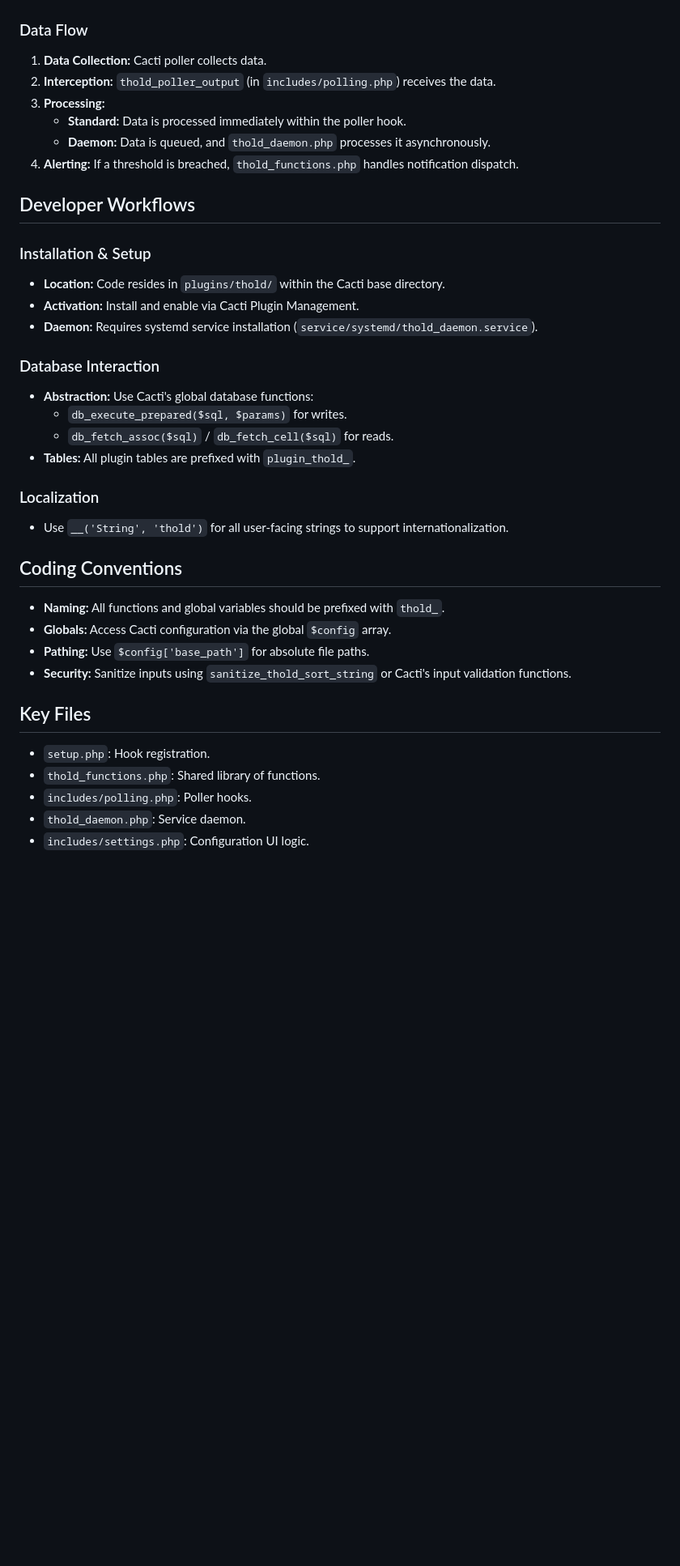
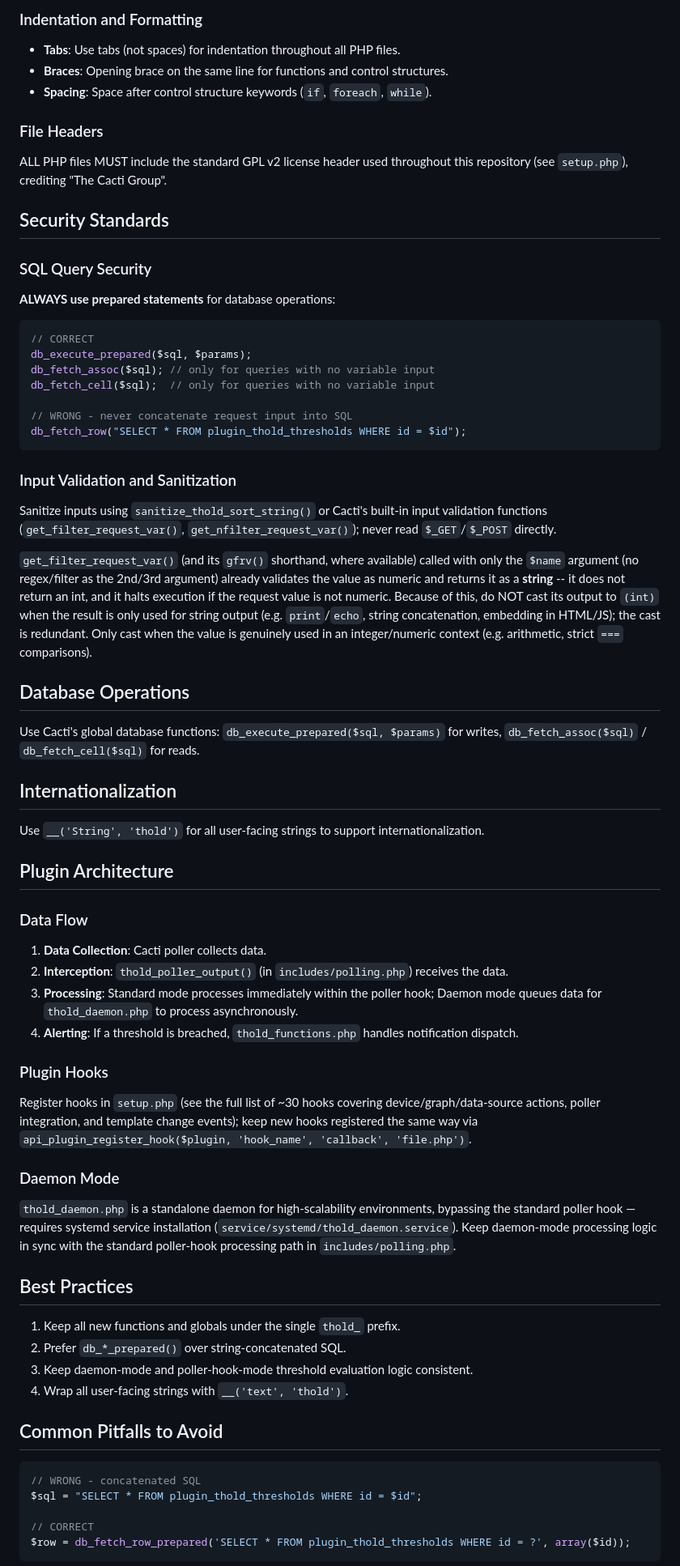
Before and after one commit to Cacti/plugin_thold, a Markdown page: .github/copilot-instructions.md, the part around one of its changes. Shown at 81% size. Drawn GitHub-style; blank space fills up the shorter version.

````diff
--- a/.github/copilot-instructions.md
+++ b/.github/copilot-instructions.md
@@ -26,39 +63,73 @@ create a tests/ directory in the root of the project to hold test cases.
+### Indentation and Formatting
+- **Tabs**: Use tabs (not spaces) for indentation throughout all PHP files.
+- **Braces**: Opening brace on the same line for functions and control structures.
+- **Spacing**: Space after control structure keywords (`if`, `foreach`, `while`).
+
+### File Headers
+ALL PHP files MUST include the standard GPL v2 license header used throughout this repository (see `setup.php`), crediting "The Cacti Group".
+
+## Security Standards
+
+### SQL Query Security
+**ALWAYS use prepared statements** for database operations:
+
+```php
+// CORRECT
+db_execute_prepared($sql, $params);
+db_fetch_assoc($sql); // only for queries with no variable input
+db_fetch_cell($sql);  // only for queries with no variable input
+
+// WRONG - never concatenate request input into SQL
+db_fetch_row("SELECT * FROM plugin_thold_thresholds WHERE id = $id");
+```
+
+### Input Validation and Sanitization
+Sanitize inputs using `sanitize_thold_sort_string()` or Cacti's built-in input validation functions (`get_filter_request_var()`, `get_nfilter_request_var()`); never read `$_GET`/`$_POST` directly.
+
+`get_filter_request_var()` (and its `gfrv()` shorthand, where available) called with only the
+`$name` argument (no regex/filter as the 2nd/3rd argument) already validates the value as numeric
+and returns it as a **string** -- it does not return an int, and it halts execution if the request
+value is not numeric. Because of this, do NOT cast its output to `(int)` when the result is only
+used for string output (e.g. `print`/`echo`, string concatenation, embedding in HTML/JS); the cast
+is redundant. Only cast when the value is genuinely used in an integer/numeric context (e.g.
+arithmetic, strict `===` comparisons).
+
+## Database Operations
+
+Use Cacti's global database functions: `db_execute_prepared($sql, $params)` for writes, `db_fetch_assoc($sql)` / `db_fetch_cell($sql)` for reads.
+
+## Internationalization
+
+Use `__('String', 'thold')` for all user-facing strings to support internationalization.
+
+## Plugin Architecture
 
 ### Data Flow
-1.  **Data Collection:** Cacti poller collects data.
-2.  **Interception:** `thold_poller_output` (in `includes/polling.php`) receives the data.
-3.  **Processing:**
-    -   **Standard:** Data is processed immediately within the poller hook.
-    -   **Daemon:** Data is queued, and `thold_daemon.php` processes it asynchronously.
-4.  **Alerting:** If a threshold is breached, `thold_functions.php` handles notification dispatch.
+1. **Data Collection**: Cacti poller collects data.
+2. **Interception**: `thold_poller_output()` (in `includes/polling.php`) receives the data.
+3. **Processing**: Standard mode processes immediately within the poller hook; Daemon mode queues data for `thold_daemon.php` to process asynchronously.
+4. **Alerting**: If a threshold is breached, `thold_functions.php` handles notification dispatch.
 
-## Developer Workflows
+### Plugin Hooks
+Register hooks in `setup.php` (see the full list of ~30 hooks covering device/graph/data-source actions, poller integration, and template change events); keep new hooks registered the same way via `api_plugin_register_hook($plugin, 'hook_name', 'callback', 'file.php')`.
 
-### Installation & Setup
--   **Location:** Code resides in `plugins/thold/` within the Cacti base directory.
--   **Activation:** Install and enable via Cacti Plugin Management.
--   **Daemon:** Requires systemd service installation (`service/systemd/thold_daemon.service`).
+### Daemon Mode
+`thold_daemon.php` is a standalone daemon for high-scalability environments, bypassing the standard poller hook — requires systemd service installation (`service/systemd/thold_daemon.service`). Keep daemon-mode processing logic in sync with the standard poller-hook processing path in `includes/polling.php`.
 
-### Database Interaction
--   **Abstraction:** Use Cacti's global database functions:
-    -   `db_execute_prepared($sql, $params)` for writes.
-    -   `db_fetch_assoc($sql)` / `db_fetch_cell($sql)` for reads.
--   **Tables:** All plugin tables are prefixed with `plugin_thold_`.
+## Best Practices
 
-### Localization
--   Use `__('String', 'thold')` for all user-facing strings to support internationalization.
+1. Keep all new functions and globals under the single `thold_` prefix.
+2. Prefer `db_*_prepared()` over string-concatenated SQL.
+3. Keep daemon-mode and poller-hook-mode threshold evaluation logic consistent.
+4. Wrap all user-facing strings with `__('text', 'thold')`.
 
-## Coding Conventions
--   **Naming:** All functions and global variables should be prefixed with `thold_`.
--   **Globals:** Access Cacti configuration via the global `$config` array.
--   **Pathing:** Use `$config['base_path']` for absolute file paths.
--   **Security:** Sanitize inputs using `sanitize_thold_sort_string` or Cacti's input validation functions.
+## Common Pitfalls to Avoid
 
-## Key Files
--   `setup.php`: Hook registration.
--   `thold_functions.php`: Shared library of functions.
--   `includes/polling.php`: Poller hooks.
--   `thold_daemon.php`: Service daemon.
--   `includes/settings.php`: Configuration UI logic.
+```php
+// WRONG - concatenated SQL
+$sql = "SELECT * FROM plugin_thold_thresholds WHERE id = $id";
 
+// CORRECT
+$row = db_fetch_row_prepared('SELECT * FROM plugin_thold_thresholds WHERE id = ?', array($id));
+```
 
````
Also changed, not shown: other parts of .github/copilot-instructions.md (+64 -38 lines).
